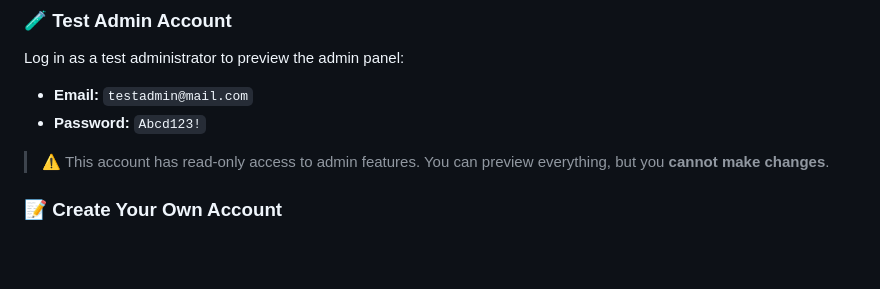
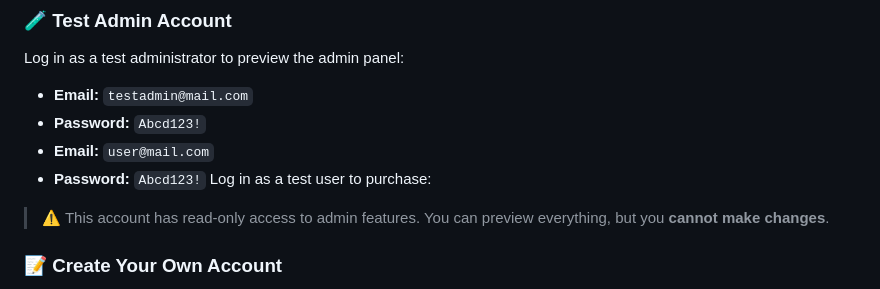
Before and after one commit to Tankybott/WebShop, a Markdown page: README.md, the part around the change. Drawn GitHub-style; blank space fills up the shorter version.

```diff
--- a/README.md
+++ b/README.md
@@ -42,6 +42,9 @@ You can explore the app live here:
 Log in as a test administrator to preview the admin panel:
 - **Email:** `testadmin@mail.com`
 - **Password:** `Abcd123!`
+- **Email:** `user@mail.com`
+- **Password:** `Abcd123!`
+Log in as a test user to purchase:
 
 > ⚠️ This account has read-only access to admin features. You can preview everything, but you **cannot make changes**.
 
```
